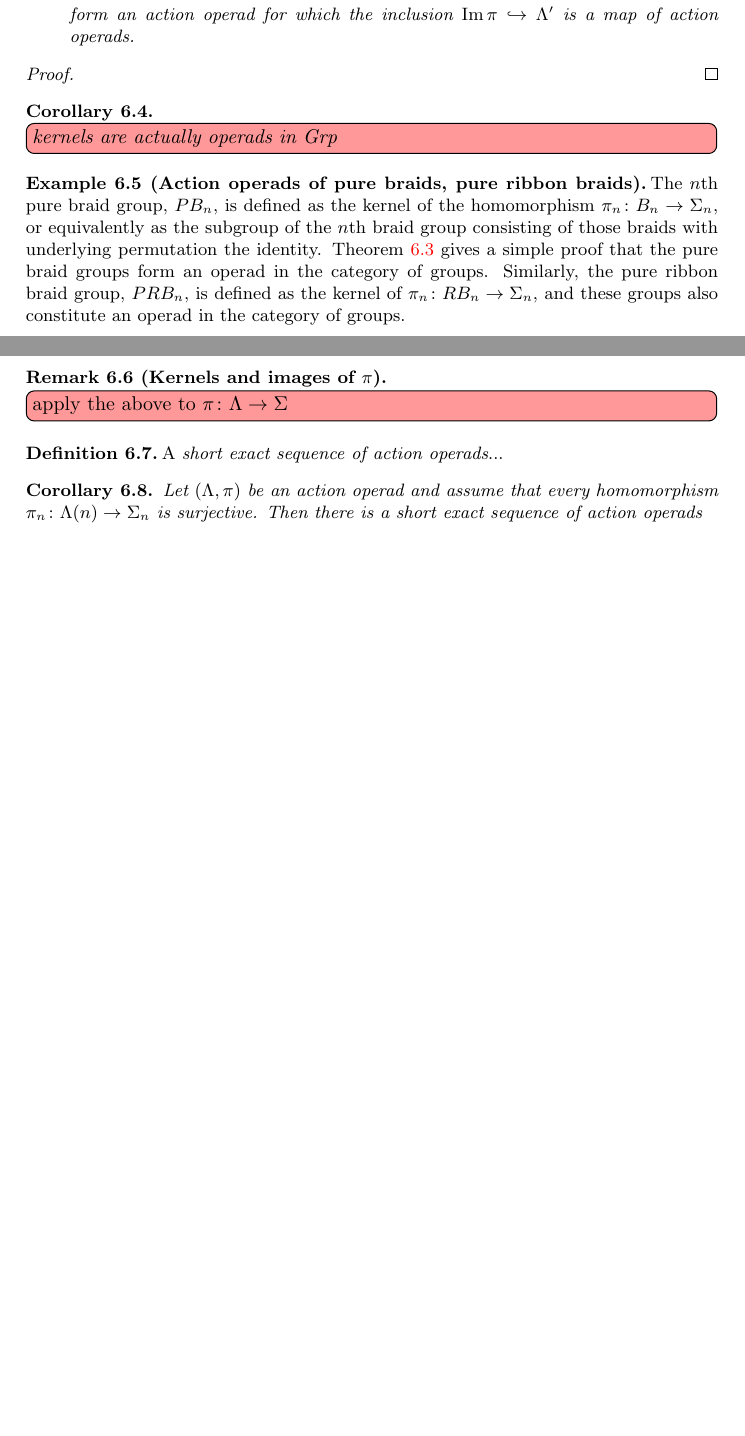
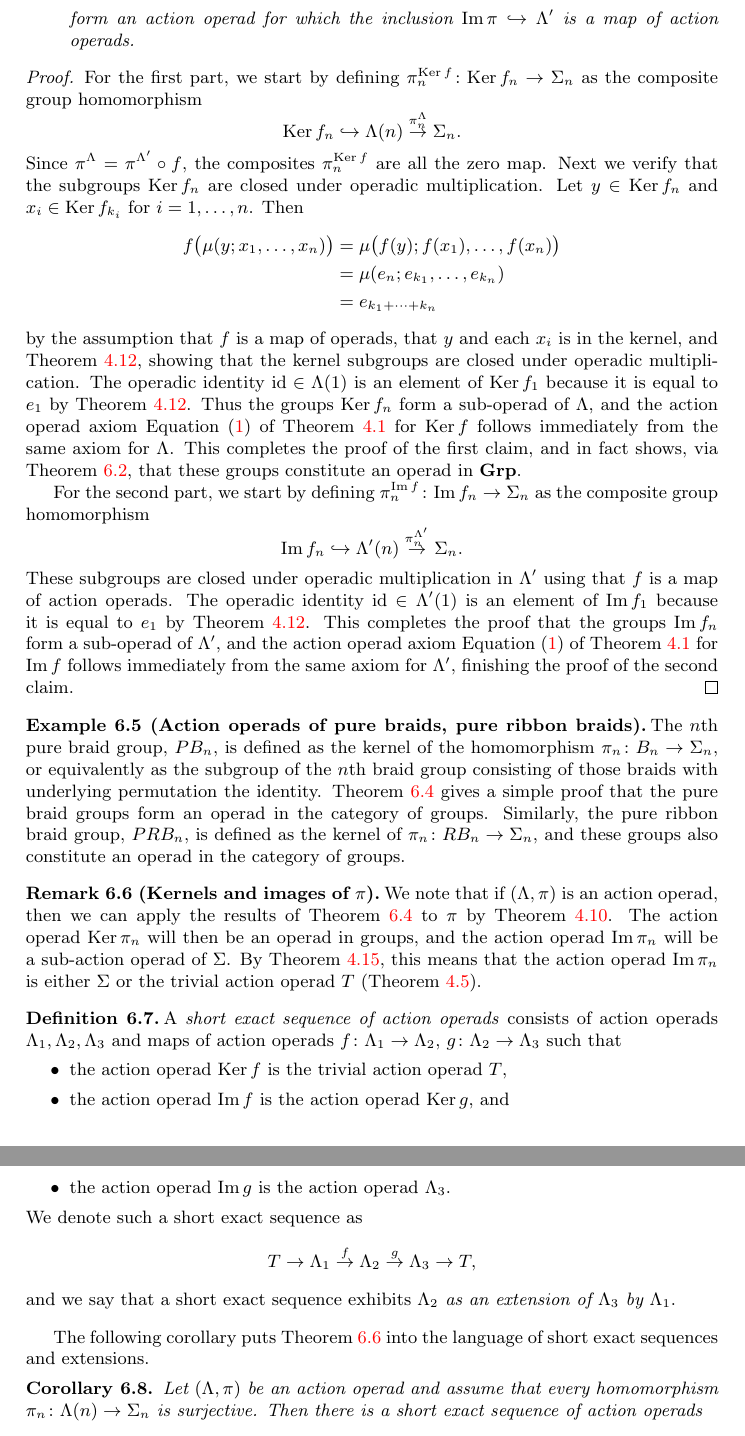
Before and after one commit to nickgurski/action_operads, a LaTeX document (paper/operads_paper-v2.tex, which reads paper/v2p1.tex): two parts of pages 24 and 25 of 88 before the commit and two parts of pages 25 and 26 of 89 after it, joined at a grey line, cut so that both start at the same text, the shorter picture padded with empty space. Compiled offline with pdfLaTeX.

Commit message:
sec6 looking good

```diff
--- a/paper/v2p1.tex
+++ b/paper/v2p1.tex
@@ -1701,12 +1721,32 @@ form an action operad for which the inclusion $\mathrm{Im}\,\pi \hookrightarrow
 \end{enumerate}
 \end{prop}
 \begin{proof}
-
+For the first part, we start by defining $\pi_n^{\mathrm{Ker}\,f} \colon \mathrm{Ker}\,f_n \to \Sigma_n$ as the composite group homomorphism
+\[
+\mathrm{Ker}\,f_n \hookrightarrow \Lambda(n) \stackrel{\pi_n^{\Lambda}}{\to} \Sigma_n.
+\]
+Since $\pi^{\Lambda} = \pi^{\Lambda'} \circ f$, the composites $\pi_n^{\mathrm{Ker}\,f}$ are all the zero map.
+Next we verify that the subgroups $\mathrm{Ker}\,f_n$ are closed under operadic multiplication.
+Let $y \in \mathrm{Ker}\,f_n$ and $x_i \in \mathrm{Ker}\,f_{k_i}$ for $i=1, \ldots, n$.
+Then
+\begin{align*}
+f \big( \mu(y; x_1, \ldots, x_n) \big) & = \mu\big( f(y); f(x_1), \ldots, f(x_n) \big) \\
+& = \mu(e_n; e_{k_1}, \ldots, e_{k_n} ) \\
+& = e_{k_1 + \cdots + k_n}
+\end{align*}
+by the assumption that $f$ is a map of operads, that $y$ and each $x_i$ is in the kernel, and \cref{lem:calclem}, showing that the kernel subgroups are closed under operadic multiplication.
+The operadic identity $\id \in \Lambda(1)$ is an element of $\mathrm{Ker}\,f_1$ because it is equal to $e_1$ by \cref{lem:calclem}.
+Thus the groups $\mathrm{Ker}\,f_n$ form a sub-operad of $\Lambda$, and the action operad axiom \cref{eqn:ao_axiom} of \cref{Defi:aop} for $\mathrm{Ker}\,f$ follows immediately from the same axiom for $\Lambda$.
+This completes the proof of the first claim, and in fact shows, via \cref{prop:Z-obj}, that these groups constitute an operad in $\mb{Grp}$.
+
+For the second part, we start by defining $\pi_n^{\mathrm{Im}\,f} \colon \mathrm{Im}\,f_n \to \Sigma_n$ as the composite group homomorphism
+\[
+\mathrm{Im}\,f_n \hookrightarrow \Lambda'(n) \stackrel{\pi_n^{\Lambda'}}{\to} \Sigma_n.
+\]
+These subgroups are closed under operadic multiplication in $\Lambda'$ using that $f$ is a map of action operads.
+The operadic identity $\id \in \Lambda'(1)$ is an element of $\mathrm{Im}\,f_1$ because it is equal to $e_1$ by \cref{lem:calclem}.
+This completes the proof that the groups $\mathrm{Im}\,f_n$ form a sub-operad of $\Lambda'$, and the action operad axiom \cref{eqn:ao_axiom} of \cref{Defi:aop} for $\mathrm{Im}\,f$ follows immediately from the same axiom for $\Lambda'$, finishing the proof of the second claim.
 \end{proof}
-
-\begin{cor}\label{cor:ker-opingrp}
-\ngnoteil{kernels are actually operads in Grp}
-\end{cor}
 
 \begin{example}[(Action operads of pure braids, pure ribbon braids)]\label{ex:pure-braids}
 %Thus we see that an action operad is either an operad in groups, or is an extension of $\Sigma$ by an operad in groups.
@@ -1717,7 +1757,9 @@ Similarly, the pure ribbon braid group, $PRB_n$, is defined as the kernel of $\p
 \end{example}
 
 \begin{rem}[(Kernels and images of $\pi$)]\label{rem:im-and-ker-Sigma}
-\ngnoteil{apply the above to $\pi \colon \Lambda \to \Sigma$}
+We note that if $(\Lambda, \pi)$ is an action operad, then we can apply the results of \cref{prop:im-and-ker-aop} to $\pi$ by \cref{prop:pi-in-aop}.
+The action operad $\mathrm{Ker}\,\pi_n$ will then be an operad in groups, and the action operad $\mathrm{Im}\,\pi_n$ will be a sub-action operad of $\Sigma$.
+By \cref{prop:surjortriv}, this means that the action operad $\mathrm{Im}\,\pi_n$ is either $\Sigma$ or the trivial action operad $T$ (\cref{example:aop-triv}).
 \end{rem}
 
 %We have the following corollary.
@@ -1744,8 +1786,20 @@ Similarly, the pure ribbon braid group, $PRB_n$, is defined as the kernel of $\p
 %\end{proof}
 
 \begin{Defi}\label{Defi:ses-aop}
-A \emph{short exact sequence of action operads}...
+A \emph{short exact sequence of action operads} consists of action operads $\Lambda_1, \Lambda_2, \Lambda_3$ and maps of action operads $f \colon \Lambda_1 \to \Lambda_2$, $g \colon \Lambda_2 \to \Lambda_3$ such that
+\begin{itemize}
+\item the action operad $\mathrm{Ker}\,f$ is the trivial action operad $T$,
+\item the action operad $\mathrm{Im}\,f$ is the action operad $\mathrm{Ker}\,g$, and
+\item the action operad $\mathrm{Im}\,g$ is the action operad $\Lambda_3$.
+\end{itemize}
+We denote such a short exact sequence as
+\[
+T \to \Lambda_1 \stackrel{f}{\to} \Lambda_2 \stackrel{g}{\to} \Lambda_3 \to T,
+\]
+and we say that a short exact sequence exhibits \emph{$\Lambda_2$ as an extension of $\Lambda_3$ by $\Lambda_1$}.
 \end{Defi}
+
+The following corollary puts \cref{rem:im-and-ker-Sigma} into the language of short exact sequences and extensions.
 
 \begin{cor}\label{cor:extension}
 Let $(\Lambda, \pi)$ be an action operad and assume that every homomorphism $\pi_n \colon \Lambda(n) \to \Sigma_n$ is surjective.
```
Also changed, not shown: paper/operads_paper-v2.pdf, paper/v2p1.tex (34 more changed lines).
